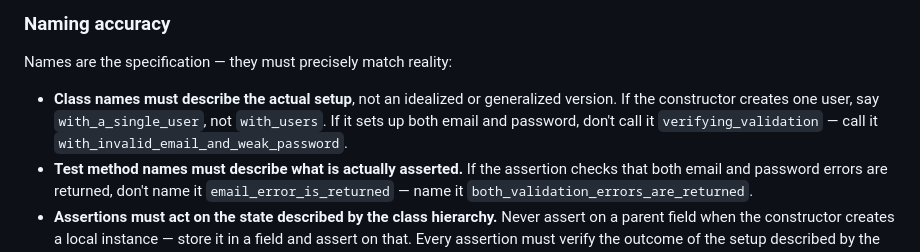
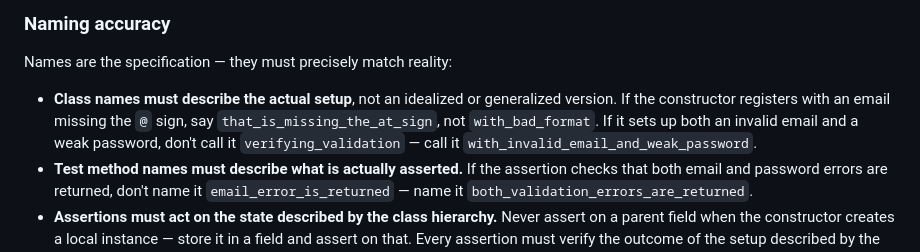
Before and after one commit to mlidbom/MagnusAnkiAddon, a Markdown page: csharp-tests.instructions.md, the part around the change. Rendered like a GitHub page.

Commit message:
Improve instructions.

```diff
--- a/csharp-tests.instructions.md
+++ b/csharp-tests.instructions.md
@@ -110,7 +110,7 @@ OurApplication
 
 Names are the specification — they must precisely match reality:
 
-- **Class names must describe the actual setup**, not an idealized or generalized version. If the constructor creates one user, say `with_a_single_user`, not `with_users`. If it sets up both email and password, don't call it `verifying_validation` — call it `with_invalid_email_and_weak_password`.
+- **Class names must describe the actual setup**, not an idealized or generalized version. If the constructor registers with an email missing the `@` sign, say `that_is_missing_the_at_sign`, not `with_bad_format`. If it sets up both an invalid email and a weak password, don't call it `verifying_validation` — call it `with_invalid_email_and_weak_password`.
 - **Test method names must describe what is actually asserted.** If the assertion checks that both email and password errors are returned, don't name it `email_error_is_returned` — name it `both_validation_errors_are_returned`.
 - **Assertions must act on the state described by the class hierarchy.** Never assert on a parent field when the constructor creates a local instance — store it in a field and assert on that. Every assertion must verify the outcome of the setup described by the enclosing class names.
 
```
